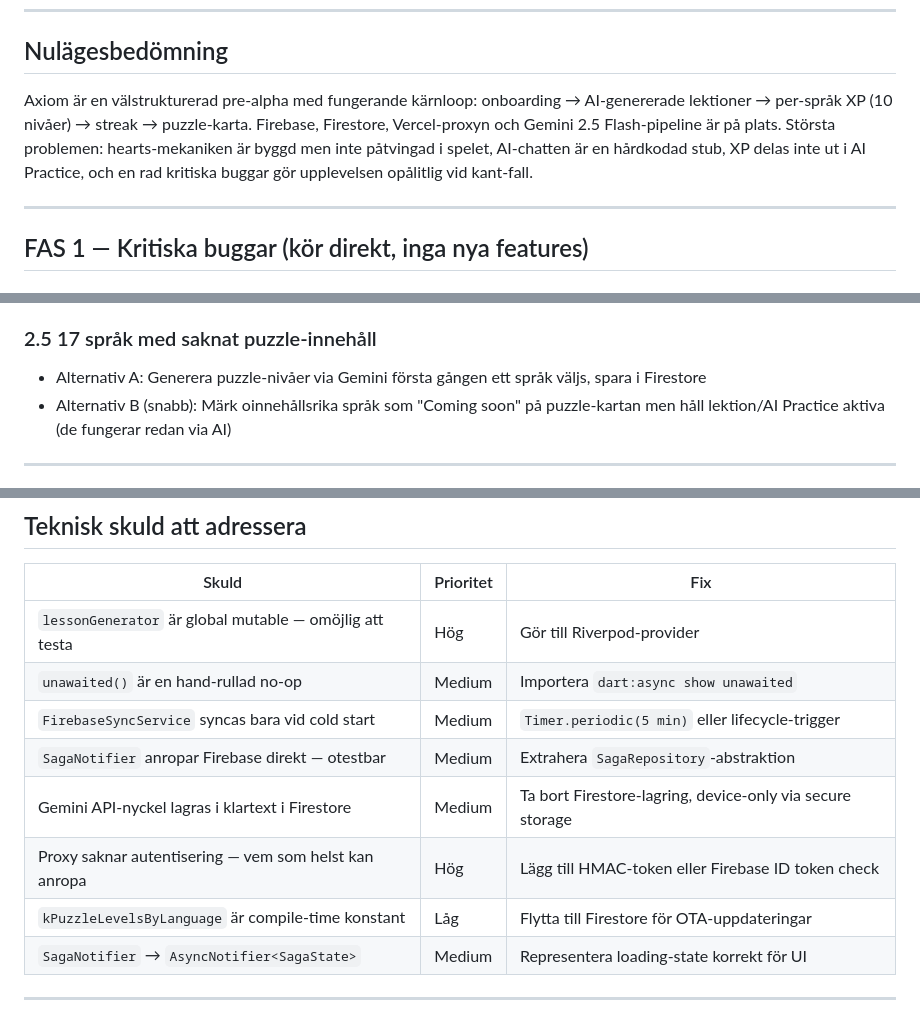
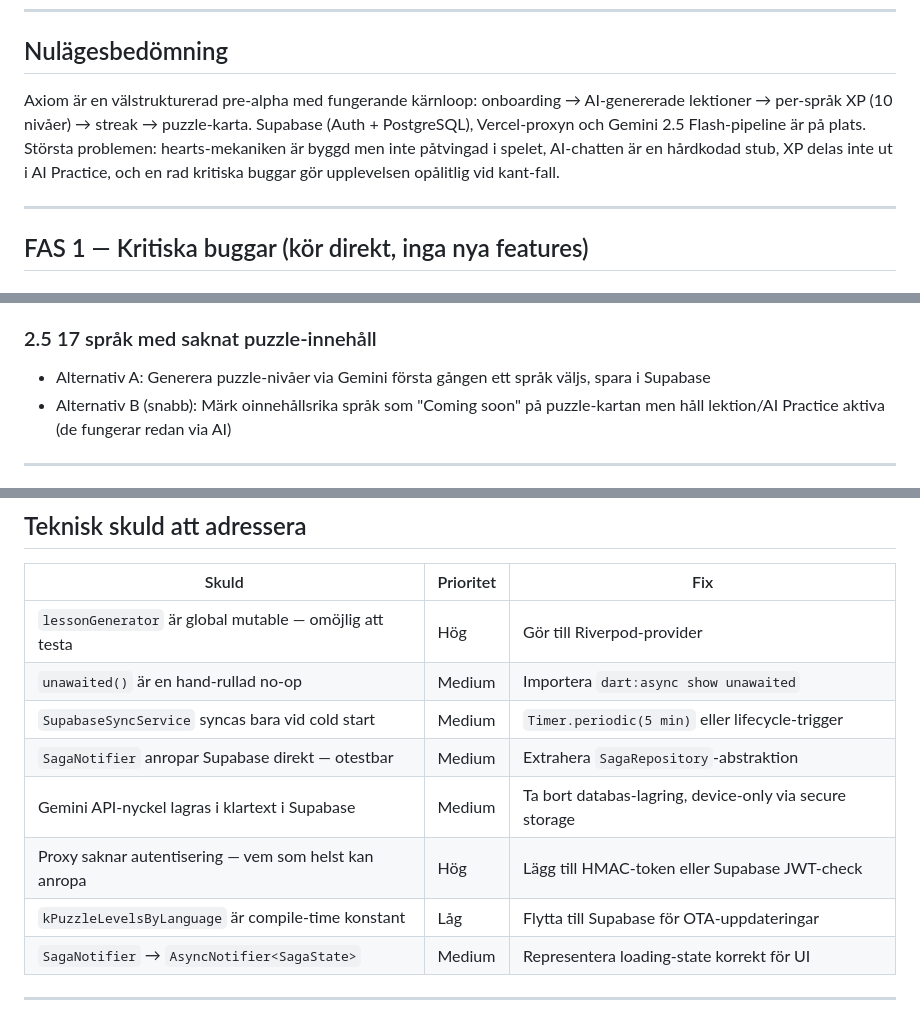
Before and after one commit to emilolofandreasson/Axiom, a Markdown page: PLAN.md, 3 parts joined by grey strips. Drawn GitHub-style.

Commit message:
docs: Update PLAN.md — replace Firebase references with Supabase
Co-Authored-By: Claude Sonnet 4.6 <noreply@anthropic.com>

```diff
--- a/PLAN.md
+++ b/PLAN.md
@@ -5,7 +5,7 @@
 
 ## Nulägesbedömning
 
-Axiom är en välstrukturerad pre-alpha med fungerande kärnloop: onboarding → AI-genererade lektioner → per-språk XP (10 nivåer) → streak → puzzle-karta. Firebase, Firestore, Vercel-proxyn och Gemini 2.5 Flash-pipeline är på plats. Största problemen: hearts-mekaniken är byggd men inte påtvingad i spelet, AI-chatten är en hårdkodad stub, XP delas inte ut i AI Practice, och en rad kritiska buggar gör upplevelsen opålitlig vid kant-fall.
+Axiom är en välstrukturerad pre-alpha med fungerande kärnloop: onboarding → AI-genererade lektioner → per-språk XP (10 nivåer) → streak → puzzle-karta. Supabase (Auth + PostgreSQL), Vercel-proxyn och Gemini 2.5 Flash-pipeline är på plats. Största problemen: hearts-mekaniken är byggd men inte påtvingad i spelet, AI-chatten är en hårdkodad stub, XP delas inte ut i AI Practice, och en rad kritiska buggar gör upplevelsen opålitlig vid kant-fall.
 
 ---
 
@@ -65,7 +65,7 @@ Axiom är en välstrukturerad pre-alpha med fungerande kärnloop: onboarding →
 - Skicka exakt awarded XP i analytics-eventet
 
 ### 2.5 17 språk med saknat puzzle-innehåll
-- Alternativ A: Generera puzzle-nivåer via Gemini första gången ett språk väljs, spara i Firestore
+- Alternativ A: Generera puzzle-nivåer via Gemini första gången ett språk väljs, spara i Supabase
 - Alternativ B (snabb): Märk oinnehållsrika språk som "Coming soon" på puzzle-kartan men håll lektion/AI Practice aktiva (de fungerar redan via AI)
 
 ---
@@ -131,11 +131,11 @@ Axiom är en välstrukturerad pre-alpha med fungerande kärnloop: onboarding →
 |-------|----------|-----|
 | `lessonGenerator` är global mutable — omöjlig att testa | Hög | Gör till Riverpod-provider |
 | `unawaited()` är en hand-rullad no-op | Medium | Importera `dart:async show unawaited` |
-| `FirebaseSyncService` syncas bara vid cold start | Medium | `Timer.periodic(5 min)` eller lifecycle-trigger |
-| `SagaNotifier` anropar Firebase direkt — otestbar | Medium | Extrahera `SagaRepository`-abstraktion |
-| Gemini API-nyckel lagras i klartext i Firestore | Medium | Ta bort Firestore-lagring, device-only via secure storage |
-| Proxy saknar autentisering — vem som helst kan anropa | Hög | Lägg till HMAC-token eller Firebase ID token check |
-| `kPuzzleLevelsByLanguage` är compile-time konstant | Låg | Flytta till Firestore för OTA-uppdateringar |
+| `SupabaseSyncService` syncas bara vid cold start | Medium | `Timer.periodic(5 min)` eller lifecycle-trigger |
+| `SagaNotifier` anropar Supabase direkt — otestbar | Medium | Extrahera `SagaRepository`-abstraktion |
+| Gemini API-nyckel lagras i klartext i Supabase | Medium | Ta bort databas-lagring, device-only via secure storage |
+| Proxy saknar autentisering — vem som helst kan anropa | Hög | Lägg till HMAC-token eller Supabase JWT-check |
+| `kPuzzleLevelsByLanguage` är compile-time konstant | Låg | Flytta till Supabase för OTA-uppdateringar |
 | `SagaNotifier` → `AsyncNotifier<SagaState>` | Medium | Representera loading-state korrekt för UI |
 
 ---
```
Also changed, not shown: other parts of PLAN.md (+1 -1 lines).
